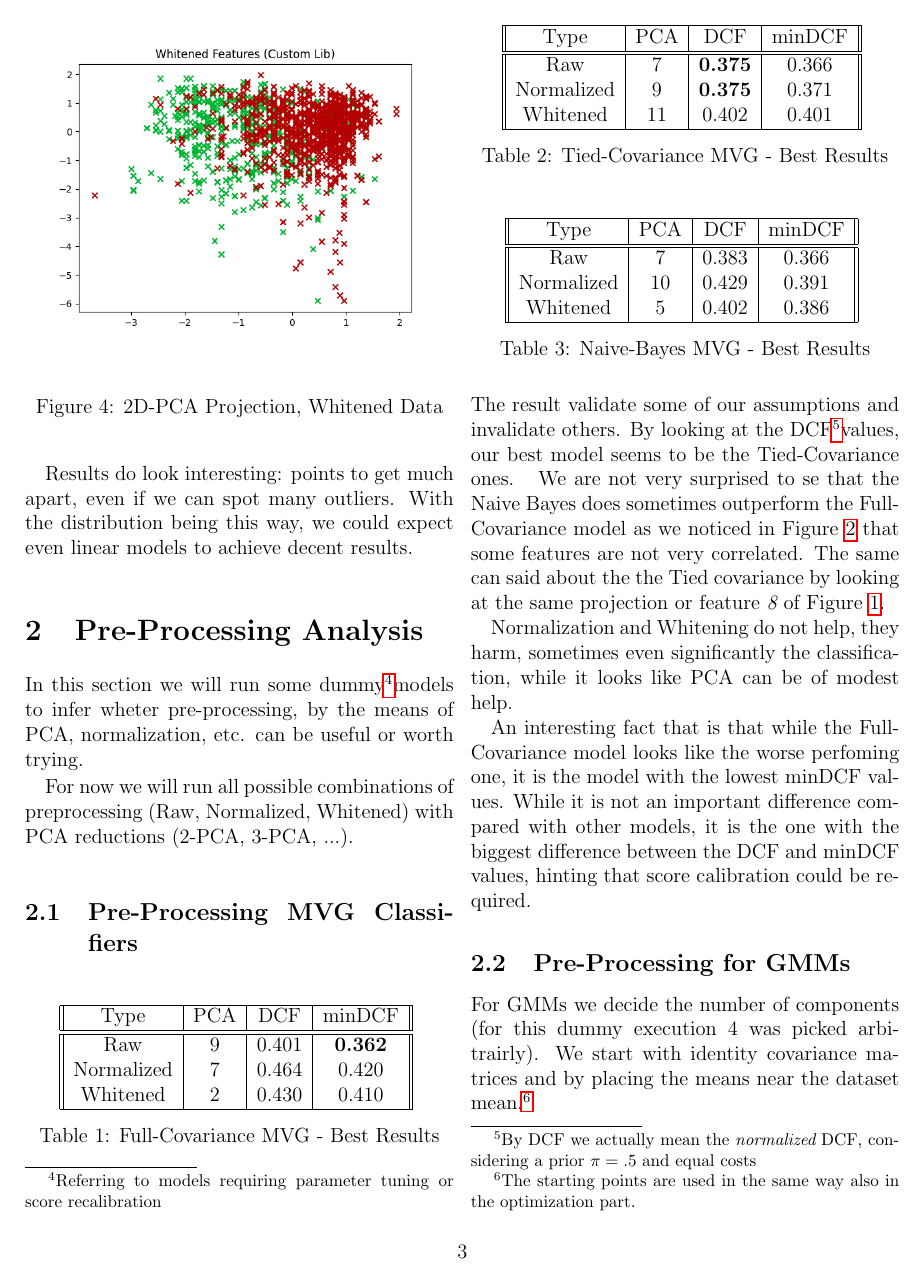
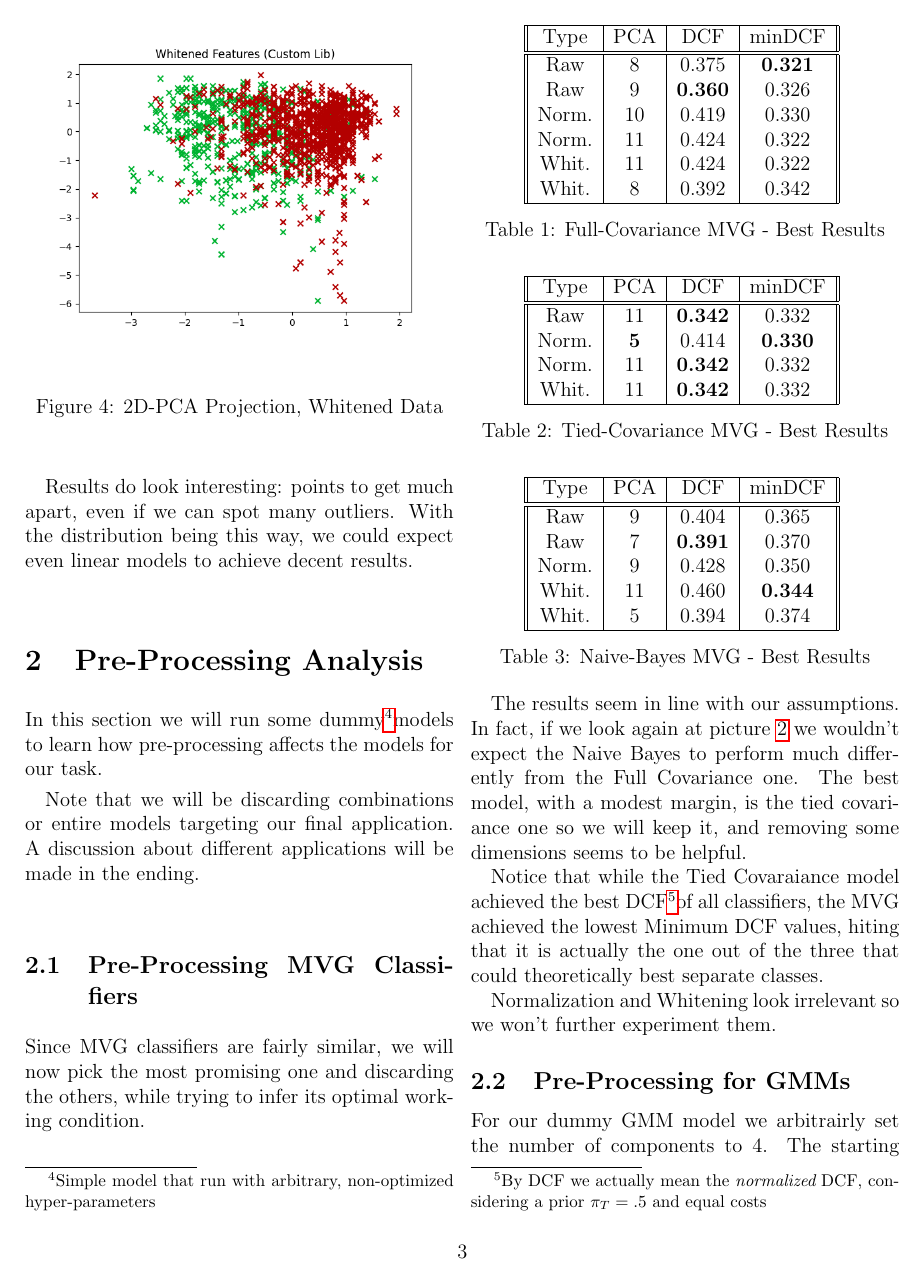
Before and after one commit to coccocarmiano/MLPR2021-Project, a LaTeX document (report/main.tex): page 3 of 6. Compiled offline with pdfLaTeX.

Commit message:
Small edits

```diff
--- a/report/main.tex
+++ b/report/main.tex
@@ -99,13 +99,17 @@ With the distribution being this way, we could expect even linear models to achi
 
 \section{Pre-Processing Analysis}
 
-In this section we will run some dummy\footnotemark models to infer wheter pre-processing, by the means of PCA, normalization, etc. can be useful or worth trying.
+In this section we will run some dummy\footnotemark models to learn how pre-processing affects the models for our task.
+\footnotetext{Simple model that run with arbitrary, non-optimized hyper-parameters}
 
-\footnotetext{Referring to models requiring parameter tuning or score recalibration}
-
-For now we will run all possible combinations of preprocessing (Raw, Normalized, Whitened) with PCA reductions (2-PCA, 3-PCA, ...).
+Note that we will be discarding combinations or entire models targeting our final application.
+A discussion about different applications will be made in the ending.
 
 \subsection{Pre-Processing MVG Classifiers}
+
+Since MVG classifiers are fairly similar,
+we will now pick the most promising one and discarding the others,
+while trying to infer its optimal working condition.
 
 \begin{table}[H]
     \centering
@@ -114,9 +118,12 @@ For now we will run all possible combinations of preprocessing (Raw, Normalized,
         Type & PCA & DCF & minDCF \\
         \hline
         \hline
-        Raw & 9 & 0.401 & {\bf 0.362}  \\
-        Normalized &  7 & 0.464 & 0.420 \\
-        Whitened & 2 & 0.430 & 0.410 \\
+        Raw   & 8  & 0.375 & {\bf 0.321} \\
+        Raw   & 9  & {\bf 0.360} & 0.326 \\
+        Norm. & 10 & 0.419 & 0.330 \\
+        Norm. & 11 & 0.424 & 0.322 \\
+        Whit. & 11 & 0.424 & 0.322 \\
+        Whit. & 8  & 0.392 & 0.342 \\
         \hline
     \end{tabular}
     \caption{Full-Covariance MVG - Best Results}
@@ -131,9 +138,10 @@ For now we will run all possible combinations of preprocessing (Raw, Normalized,
         Type & PCA & DCF & minDCF \\
         \hline
         \hline
-        Raw & 7 & {\bf 0.375} & 0.366  \\
-        Normalized &  9 & {\bf 0.375} & 0.371 \\
-        Whitened & 11 & 0.402 & 0.401 \\
+        Raw   & 11 & {\bf 0.342} & 0.332 \\
+        Norm. & {\bf 5}  & 0.414 & {\bf 0.330} \\
+        Norm. & 11 & {\bf 0.342} & 0.332 \\
+        Whit. & 11 & {\bf 0.342} & 0.332 \\
         \hline
     \end{tabular}
     \caption{Tied-Covariance MVG - Best Results}
@@ -147,31 +155,32 @@ For now we will run all possible combinations of preprocessing (Raw, Normalized,
             Type & PCA & DCF & minDCF \\
             \hline
             \hline
-            Raw & 7 & 0.383 & 0.366  \\
-            Normalized &  10 & 0.429 & 0.391 \\
-            Whitened & 5 & 0.402 & 0.386 \\
+            Raw   & 9  & 0.404 &  0.365 \\
+            Raw   & 7  & {\bf 0.391} &  0.370 \\
+            Norm. & 9  & 0.428 &  0.350 \\
+            Whit. & 11 & 0.460 &  {\bf 0.344} \\
+            Whit. & 5  & 0.394 &  0.374 \\
             \hline
     \end{tabular}
     \caption{Naive-Bayes MVG - Best Results}
     \label{naivetab}
 \end{table}
 
-The result validate some of our assumptions and invalidate others.
-By looking at the DCF\footnotemark values, our best model seems to be the Tied-Covariance ones.
-\footnotetext{By DCF we actually mean the {\it normalized} DCF, considering a prior $\pi = .5$ and equal costs}
-We are not very surprised to se that the Naive Bayes does sometimes outperform the Full-Covariance model as we noticed in Figure \ref{fig:2DRAW} that some features are not very correlated.
-The same can said about the the Tied covariance by looking at the same projection or feature {\it 8} of Figure \ref{fig:disthist}.
+The results seem in line with our assumptions.
+In fact, if  we look again at picture \ref{fig:2DRAW} we wouldn't expect the Naive Bayes to perform much differently from the Full Covariance one.
+The best model, with a modest margin, is the tied covariance one so we will keep it,
+and removing some dimensions seems to be helpful.
 
-Normalization and Whitening do not help, they harm, sometimes even significantly the classification, while it looks like PCA can be of modest help.
+Notice that while the Tied Covaraiance model achieved the best DCF\footnotemark of all classifiers,
+the MVG achieved the lowest Minimum DCF values, hiting that it is actually the one out of the three that could theoretically best separate classes.
+\footnotetext{By DCF we actually mean the {\it normalized} DCF, considering a prior $\pi_T = .5$ and equal costs}
 
-An interesting fact that is that while the Full-Covariance model looks like the worse perfoming one, it is the model with the lowest minDCF values.
-While it is not an important difference compared with other models, it is the one with the biggest difference between the DCF and minDCF values, hinting that score calibration could be required.
+Normalization and Whitening look irrelevant so we won't further experiment them.
 
 \subsection{Pre-Processing for GMMs}
 
-For GMMs we decide the number of components (for this dummy execution 4 was picked arbitrairly).
-We start with identity covariance matrices and by placing the means near the dataset mean.\footnotemark
-\footnotetext{The starting points are used in the same way also in the optimization part.}
+For our dummy GMM model we arbitrairly set the number of components to 4.
+The starting point for our EM algorithm is identity covariance matrices and means placed around the dataset mean.
 
 \begin{table}[H]
     \centering
```
Also changed, not shown: report/main.pdf, report/main.tex (29 more changed lines).
